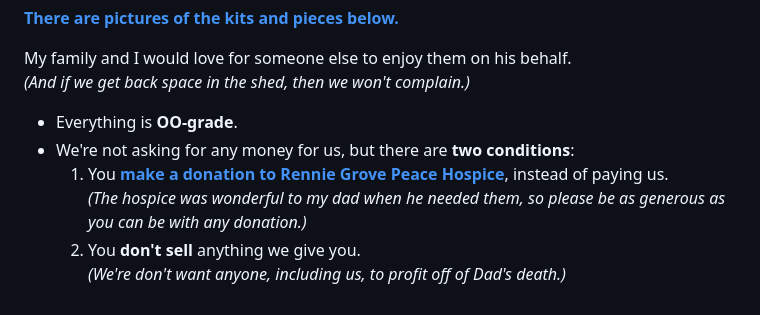
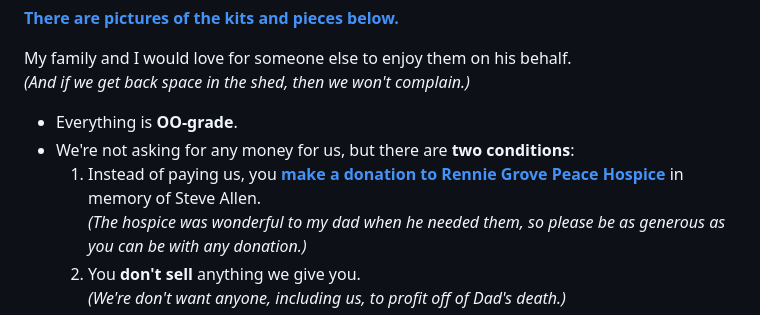
Before and after one commit to jw-allen/dads-railway-stuff, a Markdown page: README.md, the part around the change. Drawn GitHub-style.

```diff
--- a/README.md
+++ b/README.md
@@ -9,7 +9,7 @@ _(And if we get back space in the shed, then we won't complain.)_
 
 * Everything is **OO-grade**.
 * We're not asking for any money for us, but there are **two conditions**:
-  1. You [**make a donation to Rennie Grove Peace Hospice**](https://secure.renniegrovepeace.org/page/171804/donate/1), instead of paying us.<br>
+  1. Instead of paying us, you [**make a donation to Rennie Grove Peace Hospice**](https://secure.renniegrovepeace.org/page/171804/donate/1) in memory of Steve Allen.<br>
 _(The hospice was wonderful to my dad when he needed them, so please be as generous as you can be with any donation.)_
   2. You **don't sell** anything we give you. <br>_(We're don't want anyone, including us, to profit off of Dad's death.)_
 * Everything is offered in an **as-shown condition**&nbsp;&ndash; but, as you'll see, many kits are unopened.
```
